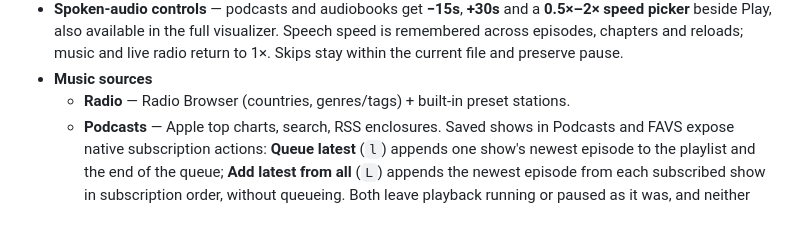
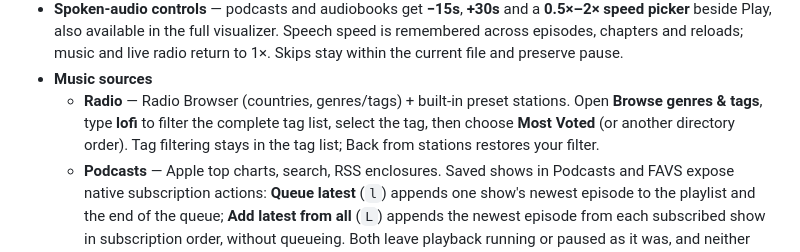
Before and after one commit to keylimesoda/cliamp-web, a Markdown page: README.md, the part around the change. GitHub-like rendering; blank space fills up the shorter version.

Commit message:
Restore native radio tag filtering across the complete directory

```diff
--- a/README.md
+++ b/README.md
@@ -57,6 +57,9 @@ The exact native release and commit are recorded in [upstream.json](upstream.jso
   live radio return to 1×. Skips stay within the current file and preserve pause.
 - **Music sources**
   - **Radio** — Radio Browser (countries, genres/tags) + built-in preset stations.
+    Open **Browse genres & tags**, type **lofi** to filter the complete tag list,
+    select the tag, then choose **Most Voted** (or another directory order).
+    Tag filtering stays in the tag list; Back from stations restores your filter.
   - **Podcasts** — Apple top charts, search, RSS enclosures. Saved shows in
     Podcasts and FAVS expose native subscription actions: **Queue latest** (`l`)
     appends one show's newest episode to the playlist and the end of the queue;
```
Also changed, not shown: docs/feature-parity-v2.4.0.md (+2 -1 lines), docs/screenshots/v2.4.0/radio-lofi-votes-804x638.png (added), docs/screenshots/v2.4.0/radio-tag-filter-804x638.png (added), 2 other files.
